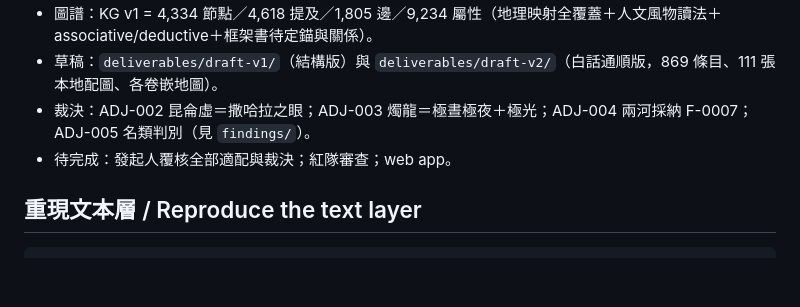
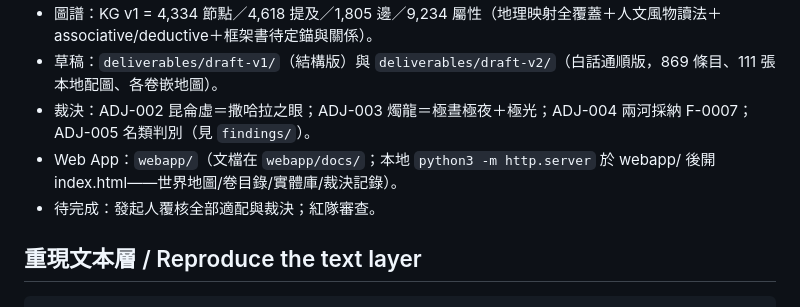
Before and after one commit to javajoker/mythos, a Markdown page: projects/shanhaijing/README.md, the part around the change. Drawn GitHub-style; blank space fills up the shorter version.

Commit message:
webapp TASKS checked (stages 1-3 done); README links app entry

```diff
--- a/projects/shanhaijing/README.md
+++ b/projects/shanhaijing/README.md
@@ -28,7 +28,8 @@
 - 圖譜：KG v1 = 4,334 節點／4,618 提及／1,805 邊／9,234 屬性（地理映射全覆蓋＋人文風物讀法＋associative/deductive＋框架書待定錨與關係）。
 - 草稿：`deliverables/draft-v1/`（結構版）與 `deliverables/draft-v2/`（白話通順版，869 條目、111 張本地配圖、各卷嵌地圖）。
 - 裁決：ADJ-002 昆侖虛＝撒哈拉之眼；ADJ-003 燭龍＝極晝極夜＋極光；ADJ-004 兩河採納 F-0007；ADJ-005 名類判別（見 `findings/`）。
-- 待完成：發起人覆核全部適配與裁決；紅隊審查；web app。
+- Web App：`webapp/`（文檔在 `webapp/docs/`；本地 `python3 -m http.server` 於 webapp/ 後開 index.html——世界地圖/卷目錄/實體庫/裁決記錄）。
+- 待完成：發起人覆核全部適配與裁決；紅隊審查。
 
 ## 重現文本層 / Reproduce the text layer
 
```
Also changed, not shown: 1 other file.
